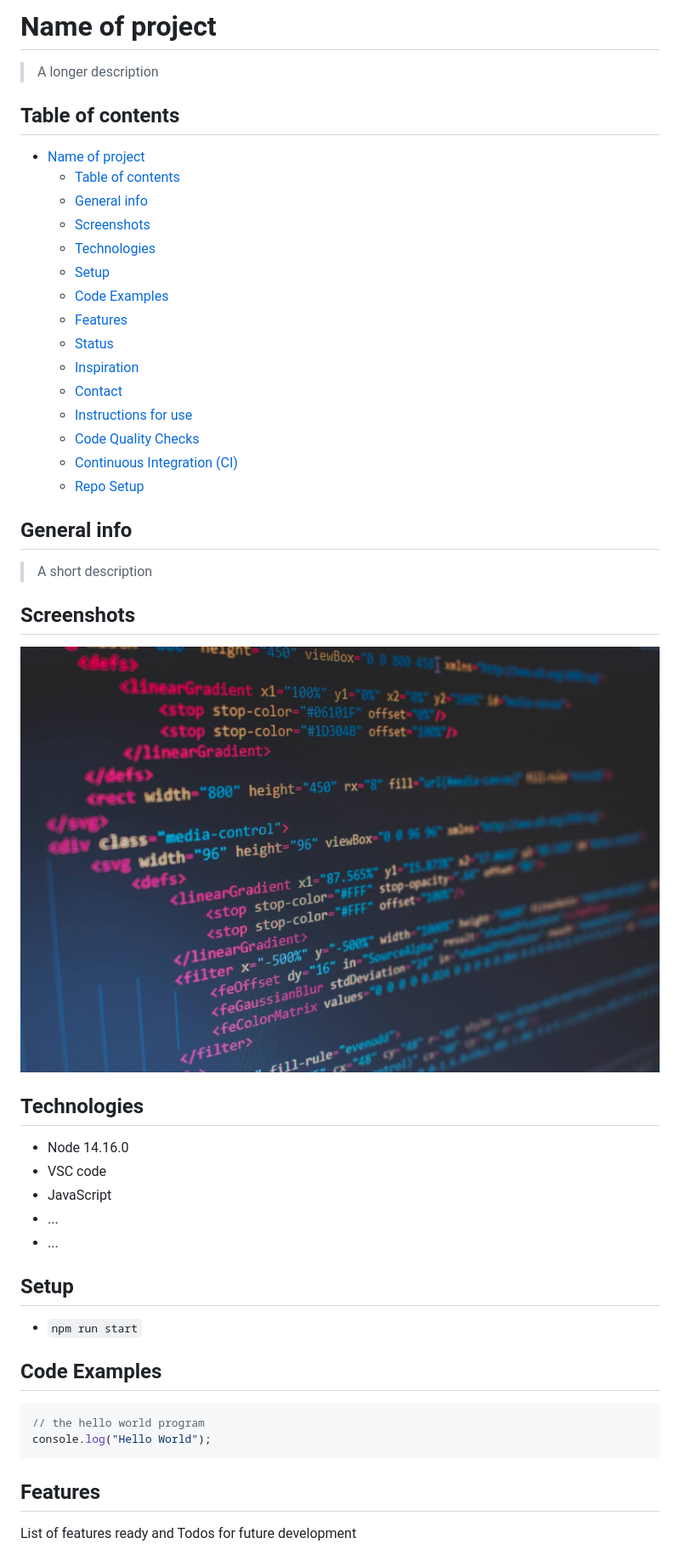
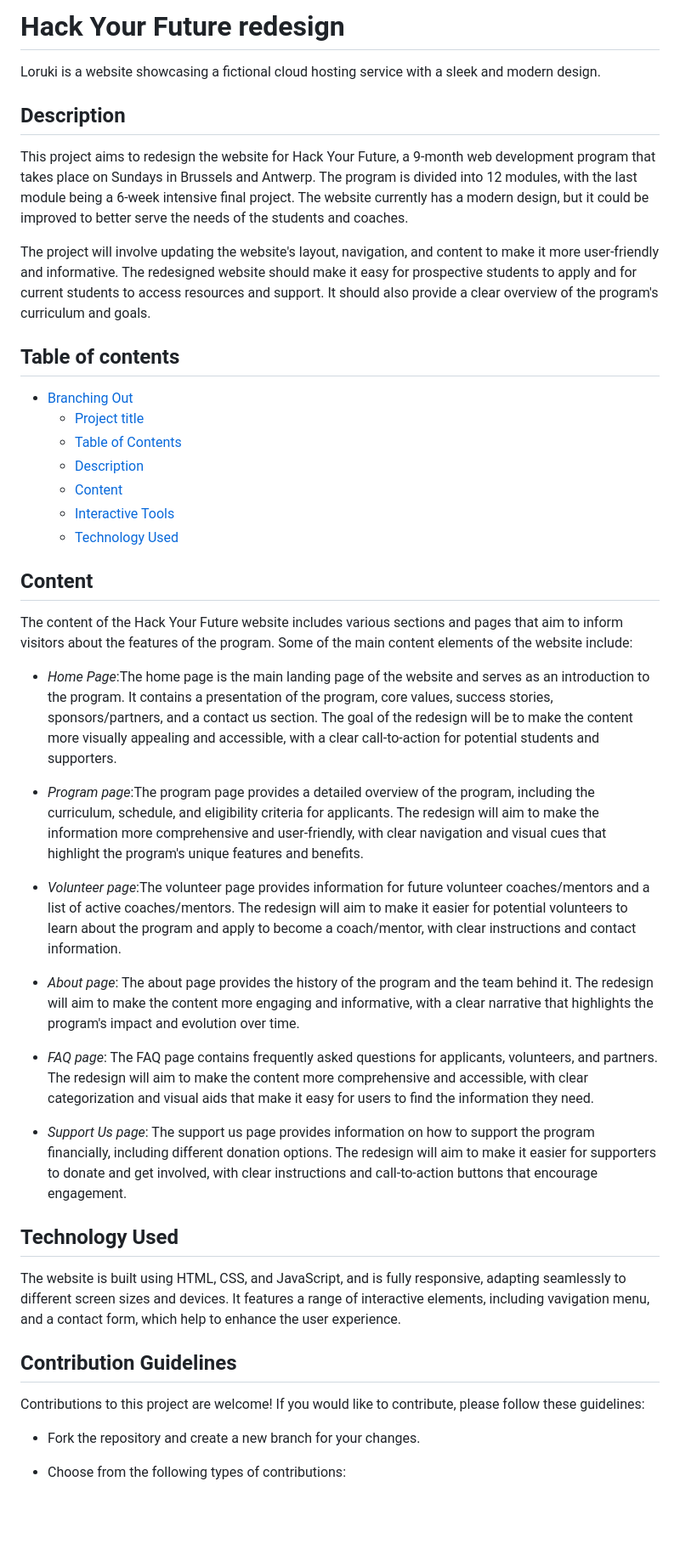
Before and after one commit to HYF-Class20/agile-development-group4-hyf-redesign, a Markdown page: README.md, the part around the change printed below. Shown: that part at 85% size. Drawn GitHub-style; blank space fills up the shorter version.

````diff
--- a/README.md
+++ b/README.md
@@ -1,57 +1,53 @@
-# Name of project
+# Hack Your Future redesign
 
-> A longer description
+Loruki is a website showcasing a fictional cloud hosting service with a sleek
+and modern design.
+
+## Description
+
+This project aims to redesign the website for Hack Your Future, a 9-month web development program that takes place on Sundays in Brussels and Antwerp. The program is divided into 12 modules, with the last module being a 6-week intensive final project. The website currently has a modern design, but it could be improved to better serve the needs of the students and coaches.
+
+The project will involve updating the website's layout, navigation, and content to make it more user-friendly and informative. The redesigned website should make it easy for prospective students to apply and for current students to access resources and support. It should also provide a clear overview of the program's curriculum and goals.
 
 ## Table of contents
 
-- [Name of project](#name-of-project)
-  - [Table of contents](#table-of-contents)
-  - [General info](#general-info)
-  - [Screenshots](#screenshots)
-  - [Technologies](#technologies)
-  - [Setup](#setup)
-  - [Code Examples](#code-examples)
-  - [Features](#features)
-  - [Status](#status)
-  - [Inspiration](#inspiration)
-  - [Contact](#contact)
-  - [Instructions for use](#instructions-for-use)
-  - [Code Quality Checks](#code-quality-checks)
-  - [Continuous Integration (CI)](#continuous-integration-ci)
-  - [Repo Setup](#repo-setup)
+- [Branching Out](#branching-out)
+  - [Project title](#project-title)
+  - [Table of Contents](#table-of-contents)
+  - [Description](#Description)
+  - [Content](#content)
+  - [Interactive Tools](#interactive-tools)
+  - [Technology Used](#technology-used)
 
-## General info
+## Content
 
-> A short description
+The content of the Hack Your Future website includes various sections and pages that aim
+to inform visitors about the features of the program. Some of the main content elements of the website include:
 
-## Screenshots
+- _Home Page_:The home page is the main landing page of the website and serves as an introduction to the program. It contains a presentation of the program, core values, success stories, sponsors/partners, and a contact us section. The goal of the redesign will be to make the content more visually appealing and accessible, with a clear call-to-action for potential students and supporters.
 
-![Example screenshot](./planning/screenshot.jpg)
+- _Program page_:The program page provides a detailed overview of the program, including the curriculum, schedule, and eligibility criteria for applicants. The redesign will aim to make the information more comprehensive and user-friendly, with clear navigation and visual cues that highlight the program's unique features and benefits.
 
-## Technologies
+- _Volunteer page_:The volunteer page provides information for future volunteer coaches/mentors and a list of active coaches/mentors. The redesign will aim to make it easier for potential volunteers to learn about the program and apply to become a coach/mentor, with clear instructions and contact information.
 
-- Node 14.16.0
-- VSC code
-- JavaScript
-- ...
-- ...
+- _About page_: The about page provides the history of the program and the team behind it. The redesign will aim to make the content more engaging and informative, with a clear narrative that highlights the program's impact and evolution over time.
 
-## Setup
+- _FAQ page_: The FAQ page contains frequently asked questions for applicants, volunteers, and partners. The redesign will aim to make the content more comprehensive and accessible, with clear categorization and visual aids that make it easy for users to find the information they need.
 
-- `npm run start`
+- _Support Us page_: The support us page provides information on how to support the program financially, including different donation options. The redesign will aim to make it easier for supporters to donate and get involved, with clear instructions and call-to-action buttons that encourage engagement.
 
-## Code Examples
+## Technology Used
 
-```js
-// the hello world program
-console.log("Hello World");
-```
+The website is built using HTML, CSS, and JavaScript, and is fully responsive,
+adapting seamlessly to different screen sizes and devices. It features a range
+of interactive elements, including vavigation menu, and a contact
+form, which help to enhance the user experience.
 
-## Features
+## Contribution Guidelines
 
-List of features ready and Todos for future development
+Contributions to this project are welcome! If you would like to contribute,
+please follow these guidelines:
 
--
--
--
+- Fork the repository and create a new branch for your changes.
+- Choose from the following types of contributions:
 
````
Also changed, not shown: other parts of README.md (+12 -64 lines).
